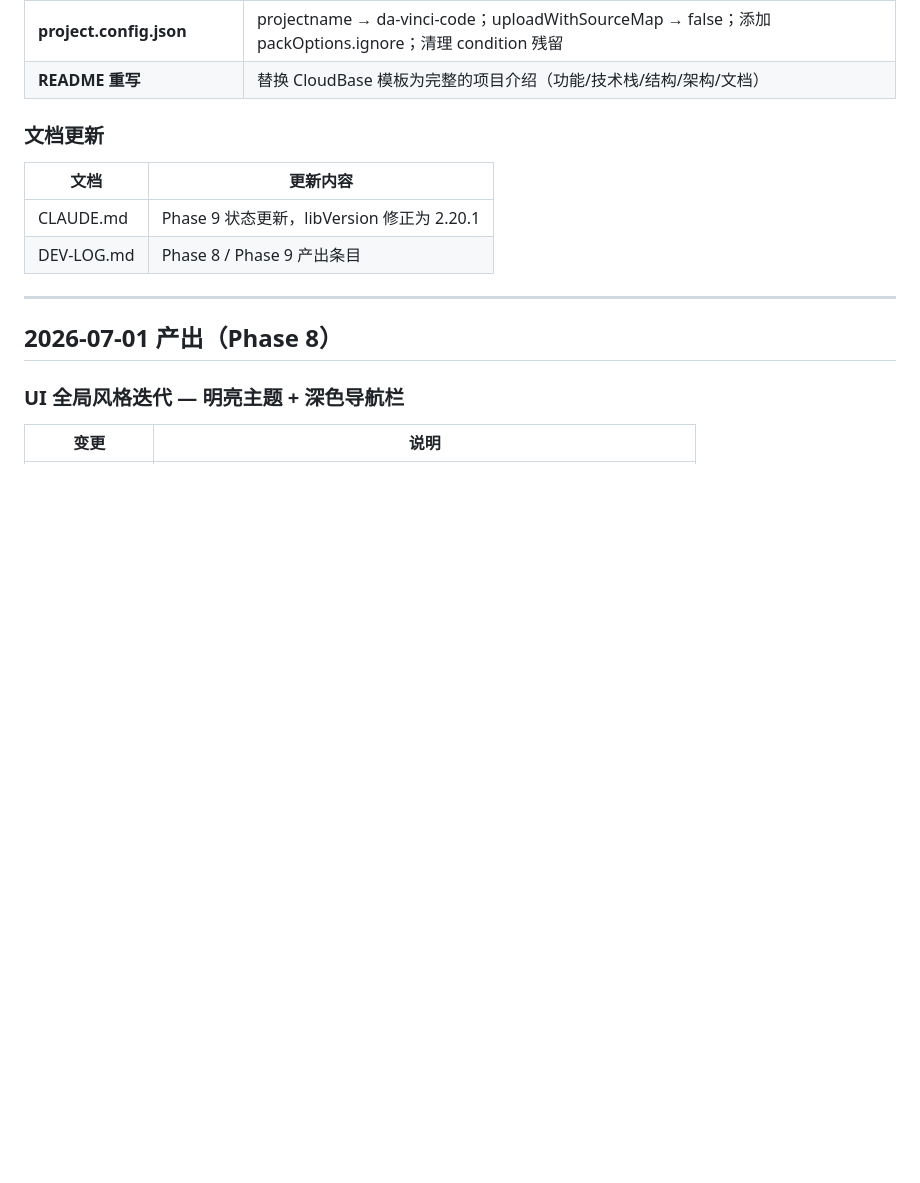
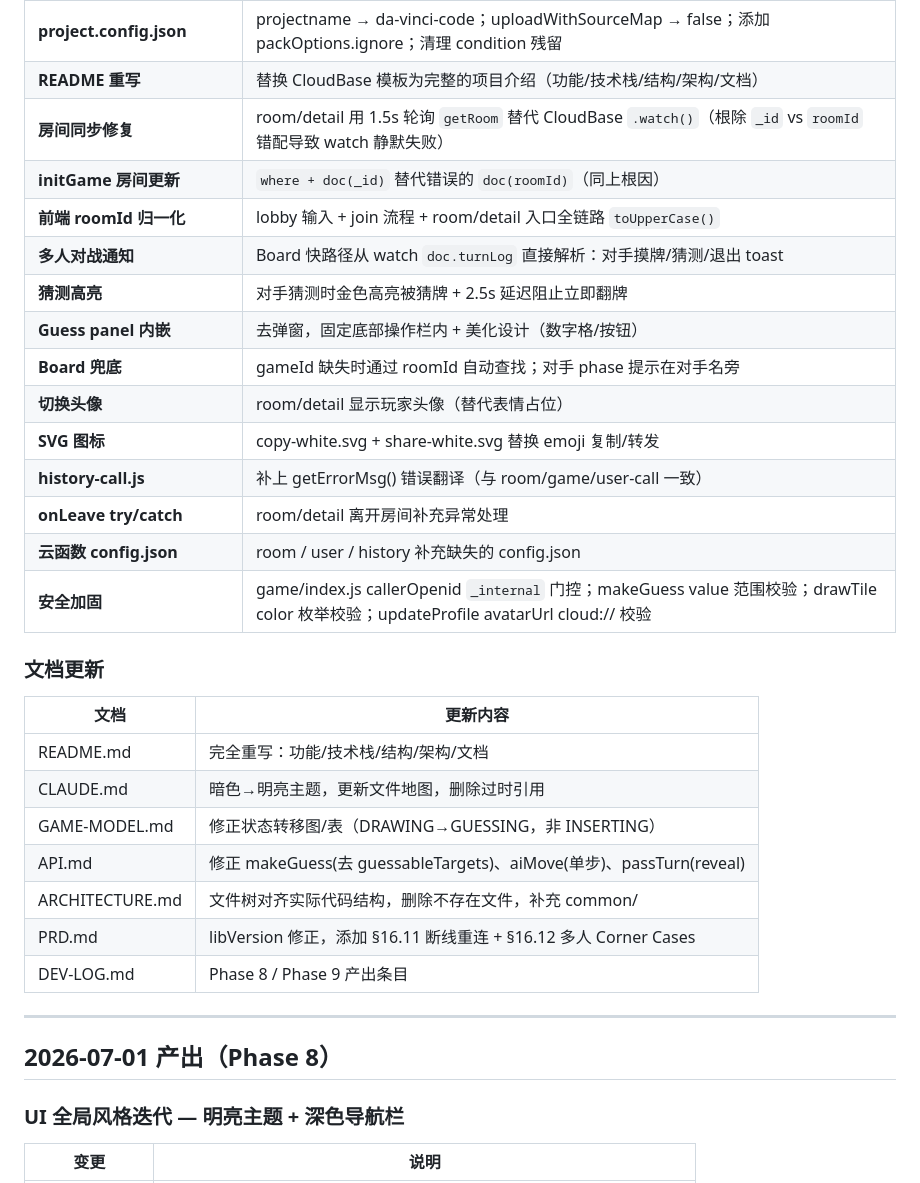
Before and after one commit to jingwu0210/da-vinci-code-miniprogram, a Markdown page: docs/DEV-LOG.md, the part around the change. Drawn GitHub-style; blank space fills up the shorter version.

Commit message:
Docs: DEV-LOG Phase 9 completion, CLAUDE.md security model, API.md new error codes
Co-Authored-By: Claude <noreply@anthropic.com>

```diff
--- a/docs/DEV-LOG.md
+++ b/docs/DEV-LOG.md
@@ -20,12 +20,30 @@
 | **未用图片清理** | 删除 10 张 quickstart 模板 PNG + 2 张未引用 SVG |
 | **project.config.json** | projectname → da-vinci-code；uploadWithSourceMap → false；添加 packOptions.ignore；清理 condition 残留 |
 | **README 重写** | 替换 CloudBase 模板为完整的项目介绍（功能/技术栈/结构/架构/文档） |
+| **房间同步修复** | room/detail 用 1.5s 轮询 `getRoom` 替代 CloudBase `.watch()`（根除 `_id` vs `roomId` 错配导致 watch 静默失败） |
+| **initGame 房间更新** | `where + doc(_id)` 替代错误的 `doc(roomId)`（同上根因） |
+| **前端 roomId 归一化** | lobby 输入 + join 流程 + room/detail 入口全链路 `toUpperCase()` |
+| **多人对战通知** | Board 快路径从 watch `doc.turnLog` 直接解析：对手摸牌/猜测/退出 toast |
+| **猜测高亮** | 对手猜测时金色高亮被猜牌 + 2.5s 延迟阻止立即翻牌 |
+| **Guess panel 内嵌** | 去弹窗，固定底部操作栏内 + 美化设计（数字格/按钮） |
+| **Board 兜底** | gameId 缺失时通过 roomId 自动查找；对手 phase 提示在对手名旁 |
+| **切换头像** | room/detail 显示玩家头像（替代表情占位） |
+| **SVG 图标** | copy-white.svg + share-white.svg 替换 emoji 复制/转发 |
+| **history-call.js** | 补上 getErrorMsg() 错误翻译（与 room/game/user-call 一致） |
+| **onLeave try/catch** | room/detail 离开房间补充异常处理 |
+| **云函数 config.json** | room / user / history 补充缺失的 config.json |
+| **安全加固** | game/index.js callerOpenid `_internal` 门控；makeGuess value 范围校验；drawTile color 枚举校验；updateProfile avatarUrl cloud:// 校验 |
 
 ### 文档更新
 
 | 文档 | 更新内容 |
 |------|------|
-| CLAUDE.md | Phase 9 状态更新，libVersion 修正为 2.20.1 |
+| README.md | 完全重写：功能/技术栈/结构/架构/文档 |
+| CLAUDE.md | 暗色→明亮主题，更新文件地图，删除过时引用 |
+| GAME-MODEL.md | 修正状态转移图/表（DRAWING→GUESSING，非 INSERTING） |
+| API.md | 修正 makeGuess(去 guessableTargets)、aiMove(单步)、passTurn(reveal) |
+| ARCHITECTURE.md | 文件树对齐实际代码结构，删除不存在文件，补充 common/ |
+| PRD.md | libVersion 修正，添加 §16.11 断线重连 + §16.12 多人 Corner Cases |
 | DEV-LOG.md | Phase 8 / Phase 9 产出条目 |
 
 ---
```
Also changed, not shown: CLAUDE.md (+7 -1 lines), docs/API.md (+2 -0 lines).
